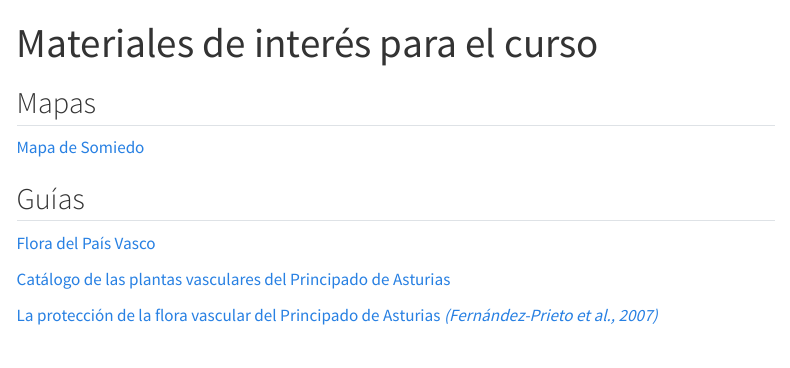
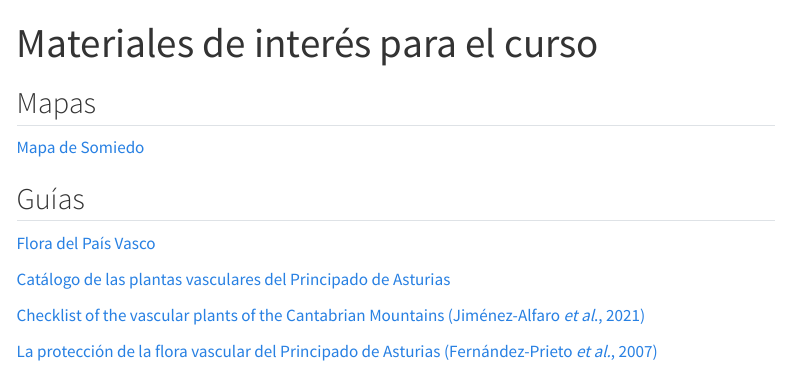
Before and after one commit to se-bota/sebota-II, a Quarto document (materials.qmd): the page in a window 1100 px wide, from its top. Rendered offline with R 4.5, knitr and Pandoc in place of Quarto, with nearby package versions; menus at the side of the page are left out.

Commit message:
Update materials.qmd
lazaroa paper included

```diff
--- a/materials.qmd
+++ b/materials.qmd
@@ -14,4 +14,6 @@ title: "Materiales de interés para el curso"
 
 [Catálogo de las plantas vasculares del Principado de Asturias](https://herbario.uniovi.es/c/document_library/get_file?uuid=bfe7d7fd-7fa5-45ac-a615-c69f39ead9ee&groupId=3511378)
 
-[La protección de la flora vascular del Principado de Asturias *(Fernández-Prieto et al., 2007)*](https://www.indurot.uniovi.es/c/document_library/get_file?uuid=c8bee50b-9ba2-456a-80dc-ae48c51d6bb9&groupId=2490442%22)
+[Checklist of the vascular plants of the Cantabrian Mountains (Jiménez-Alfaro *et al*., 2021)](https://revistas.ucm.es/index.php/MBOT/article/view/74570/4564456558833)
+
+[La protección de la flora vascular del Principado de Asturias (Fernández-Prieto *et al.*, 2007)](https://www.indurot.uniovi.es/c/document_library/get_file?uuid=c8bee50b-9ba2-456a-80dc-ae48c51d6bb9&groupId=2490442%22)
```
